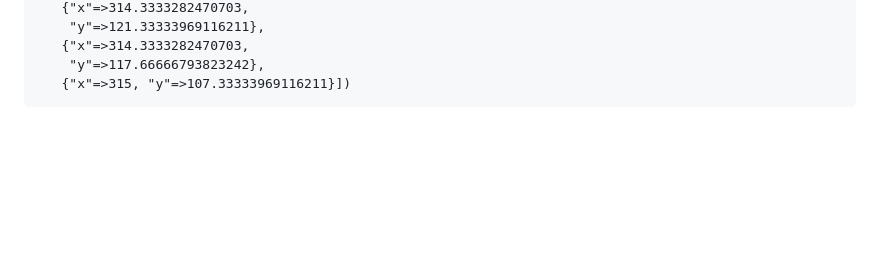
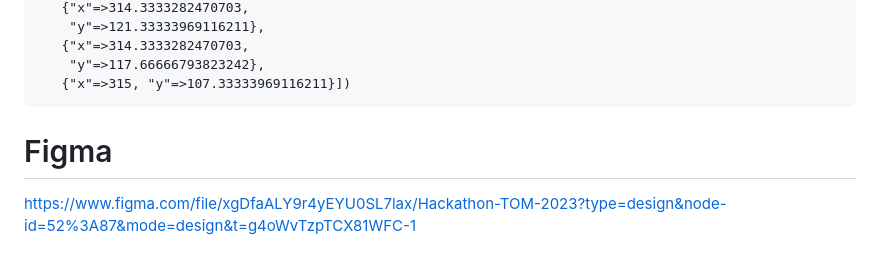
Before and after one commit to xavier-villelegier/muta, a Markdown page: README.md, the part around the change. Rendered like a GitHub page; blank space fills up the shorter version.

Commit message:
add figma

````diff
--- a/README.md
+++ b/README.md
@@ -193,3 +193,7 @@ Message.create!(content: [{"x"=>54.666656494140625,
     "y"=>117.66666793823242},
    {"x"=>315, "y"=>107.33333969116211}])
 ```
+
+# Figma
+
+https://www.figma.com/file/xgDfaALY9r4yEYU0SL7lax/Hackathon-TOM-2023?type=design&node-id=52%3A87&mode=design&t=g4oWvTzpTCX81WFC-1
````
